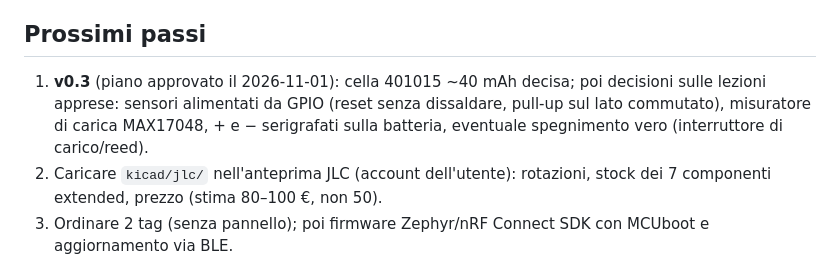
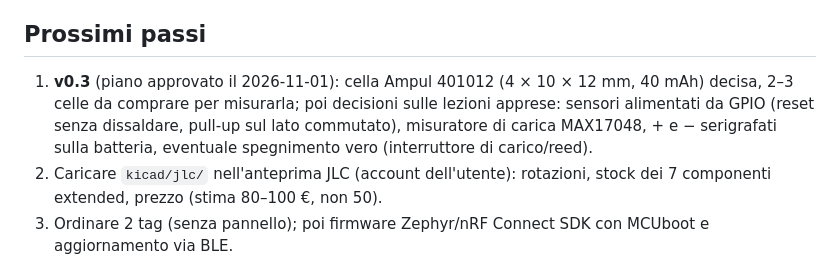
Before and after one commit to PZero/SwimTimer, a Markdown page: docs/STATO.md, the part around the change. GitHub-like rendering.

Commit message:
docs: v0.3, cella Ampul 401012 al posto della 401015
Co-Authored-By: Claude Opus 5.5 <noreply@anthropic.com>

```diff
--- a/docs/STATO.md
+++ b/docs/STATO.md
@@ -12,7 +12,7 @@
   - Confronto con `docs/LEZIONI-APPRESE.md` (documento nella cartella principale, non su questo ramo): lacune riportate alla sessione principale, **nessuna modifica fatta**.
 
 ## Prossimi passi
-1. **v0.3** (piano approvato il 2026-11-01): cella 401015 ~40 mAh decisa; poi decisioni sulle lezioni apprese: sensori alimentati da GPIO (reset senza dissaldare, pull-up sul lato commutato), misuratore di carica MAX17048, + e − serigrafati sulla batteria, eventuale spegnimento vero (interruttore di carico/reed).
+1. **v0.3** (piano approvato il 2026-11-01): cella Ampul 401012 (4 × 10 × 12 mm, 40 mAh) decisa, 2–3 celle da comprare per misurarla; poi decisioni sulle lezioni apprese: sensori alimentati da GPIO (reset senza dissaldare, pull-up sul lato commutato), misuratore di carica MAX17048, + e − serigrafati sulla batteria, eventuale spegnimento vero (interruttore di carico/reed).
 2. Caricare `kicad/jlc/` nell'anteprima JLC (account dell'utente): rotazioni, stock dei 7 componenti extended, prezzo (stima 80–100 €, non 50).
 3. Ordinare 2 tag (senza pannello); poi firmware Zephyr/nRF Connect SDK con MCUboot e aggiornamento via BLE.
 4. Progettare custodia di ricarica (con fusibile ripristinabile) e attrezzo di programmazione (Raspberry Pi Pico + pogo), stampati con la Bambu Lab A1 mini; stampo per la resina più avanti.
```
Also changed, not shown: docs/DECISIONI.md (+1 -1 lines).
